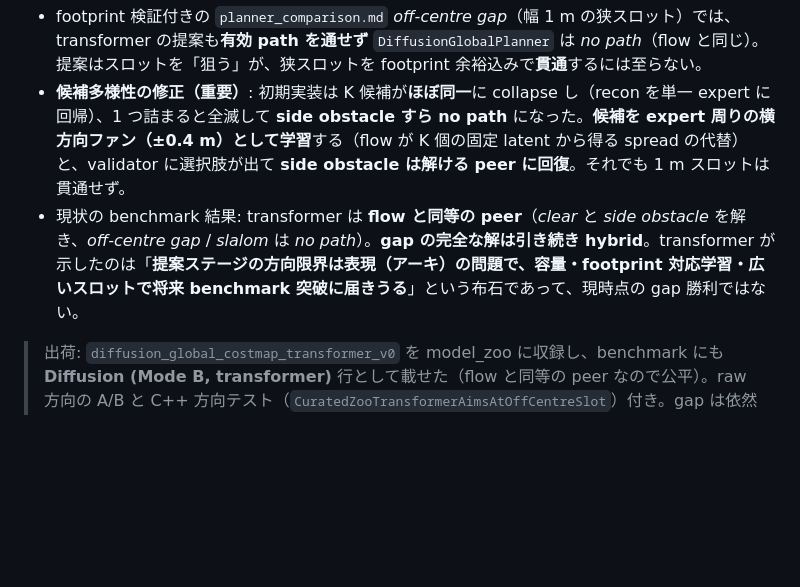
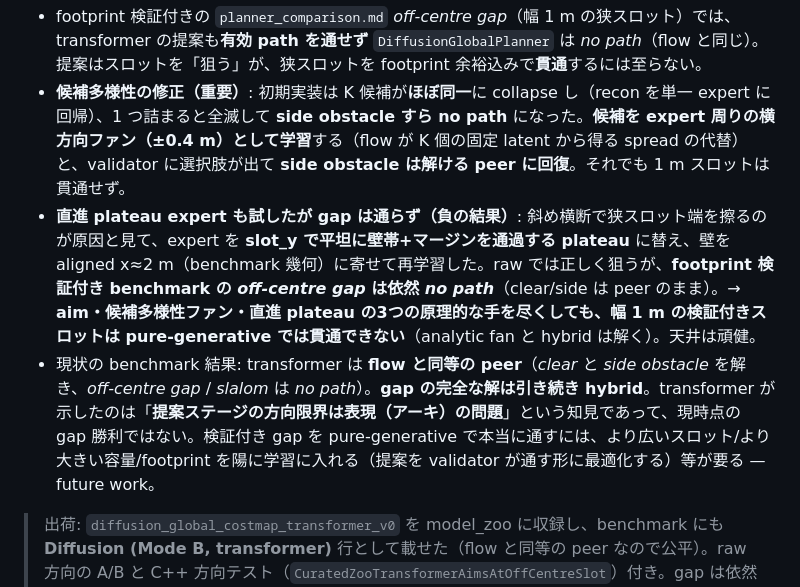
Before and after one commit to rsasaki0109/Nav2PlannerBattle, a Markdown page: docs/generative_limits.md, the part around the change. Drawn GitHub-style; blank space fills up the shorter version.

Commit message:
docs: record that the plateau gap expert also did not crack the validated gap
A third attempt at the footprint-validated off-centre gap (after slot-aiming and the
candidate fan): retrain the transformer Mode B with a plateau expert that holds the
slot offset flat across the wall band (+ margin) so the path threads the slot
straight instead of crossing diagonally, with wall bands moved to aligned x≈2 m to
match the catalog scenario. Raw proposals still aim correctly, but the planner still
reports no path on off-centre gap (clear / side obstacle stay a flow peer). So
aiming + candidate diversity + straight-crossing all fail to thread the 1 m
footprint-validated slot purely generatively — the analytic fan and the hybrid solve
it; the ceiling is robust. Documented in generative_limits.md as a negative result;
the shipped model stays the candidate-fan version (no churn).

```diff
--- a/docs/generative_limits.md
+++ b/docs/generative_limits.md
@@ -48,7 +48,8 @@
 
 - footprint 検証付きの `planner_comparison.md` *off-centre gap*（幅 1 m の狭スロット）では、transformer の提案も**有効 path を通せず** `DiffusionGlobalPlanner` は *no path*（flow と同じ）。提案はスロットを「狙う」が、狭スロットを footprint 余裕込みで**貫通**するには至らない。
 - **候補多様性の修正（重要）**: 初期実装は K 候補が**ほぼ同一**に collapse し（recon を単一 expert に回帰）、1 つ詰まると全滅して **side obstacle すら no path** になった。**候補を expert 周りの横方向ファン（±0.4 m）として学習**する（flow が K 個の固定 latent から得る spread の代替）と、validator に選択肢が出て **side obstacle は解ける peer に回復**。それでも 1 m スロットは貫通せず。
-- 現状の benchmark 結果: transformer は **flow と同等の peer**（*clear* と *side obstacle* を解き、*off-centre gap* / *slalom* は *no path*）。**gap の完全な解は引き続き hybrid**。transformer が示したのは「**提案ステージの方向限界は表現（アーキ）の問題で、容量・footprint 対応学習・広いスロットで将来 benchmark 突破に届きうる**」という布石であって、現時点の gap 勝利ではない。
+- **直進 plateau expert も試したが gap は通らず（負の結果）**: 斜め横断で狭スロット端を擦るのが原因と見て、expert を **slot_y で平坦に壁帯+マージンを通過する plateau** に替え、壁を aligned x≈2 m（benchmark 幾何）に寄せて再学習した。raw では正しく狙うが、**footprint 検証付き benchmark の *off-centre gap* は依然 *no path***（clear/side は peer のまま）。→ **aim・候補多様性ファン・直進 plateau の3つの原理的な手を尽くしても、幅 1 m の検証付きスロットは pure-generative では貫通できない**（analytic fan と hybrid は解く）。天井は頑健。
+- 現状の benchmark 結果: transformer は **flow と同等の peer**（*clear* と *side obstacle* を解き、*off-centre gap* / *slalom* は *no path*）。**gap の完全な解は引き続き hybrid**。transformer が示したのは「**提案ステージの方向限界は表現（アーキ）の問題**」という知見であって、現時点の gap 勝利ではない。検証付き gap を pure-generative で本当に通すには、より広いスロット/より大きい容量/footprint を陽に学習に入れる（提案を validator が通す形に最適化する）等が要る — future work。
 
 > 出荷: `diffusion_global_costmap_transformer_v0` を model_zoo に収録し、benchmark にも **Diffusion (Mode B, transformer)** 行として載せた（flow と同等の peer なので公平）。raw 方向の A/B と C++ 方向テスト（`CuratedZooTransformerAimsAtOffCentreSlot`）付き。gap は依然 hybrid が解く。
 
```
